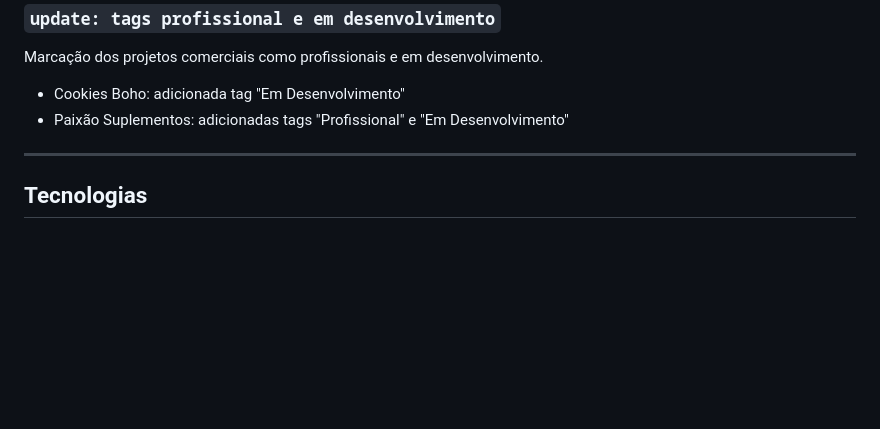
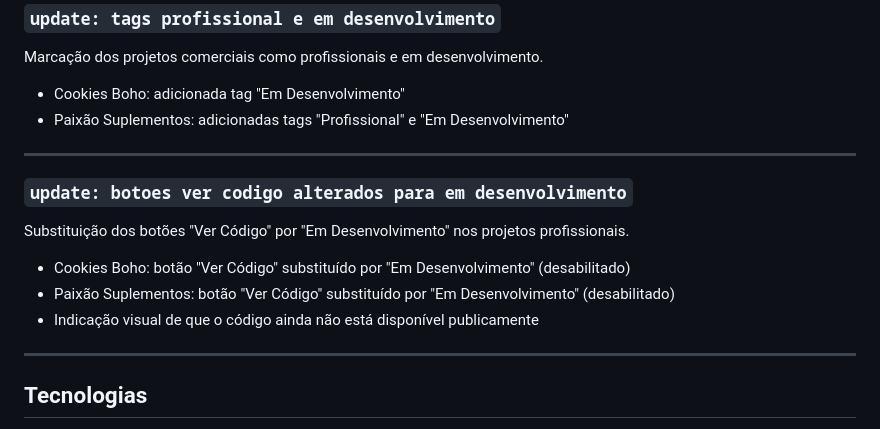
Before and after one commit to Matheus-webdev/projeto-alpha-portifolio, a Markdown page: README.md, the part around the change. Drawn GitHub-style; blank space fills up the shorter version.

Commit message:
docs: adiciona commit dos botoes em desenvolvimento no README

```diff
--- a/README.md
+++ b/README.md
@@ -162,6 +162,16 @@ Marcação dos projetos comerciais como profissionais e em desenvolvimento.
 
 ---
 
+### `update: botoes ver codigo alterados para em desenvolvimento`
+
+Substituição dos botões "Ver Código" por "Em Desenvolvimento" nos projetos profissionais.
+
+- Cookies Boho: botão "Ver Código" substituído por "Em Desenvolvimento" (desabilitado)
+- Paixão Suplementos: botão "Ver Código" substituído por "Em Desenvolvimento" (desabilitado)
+- Indicação visual de que o código ainda não está disponível publicamente
+
+---
+
 ## Tecnologias
 
 - **HTML5** — Semântico e acessível
```
